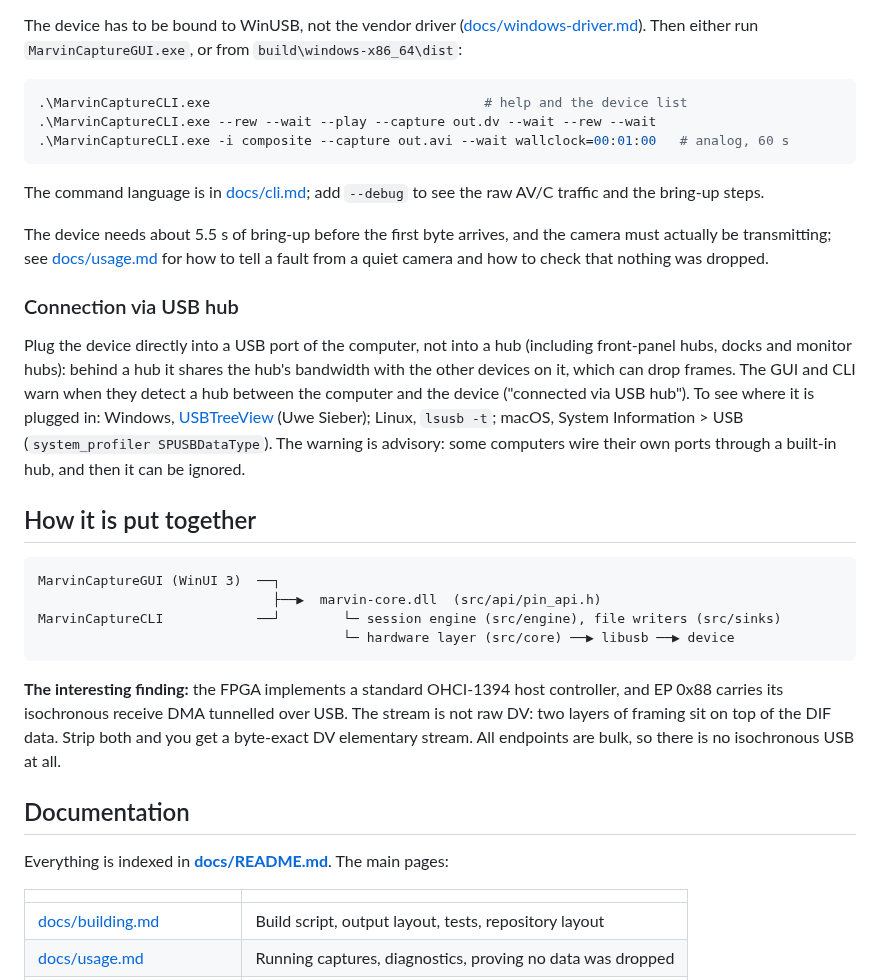
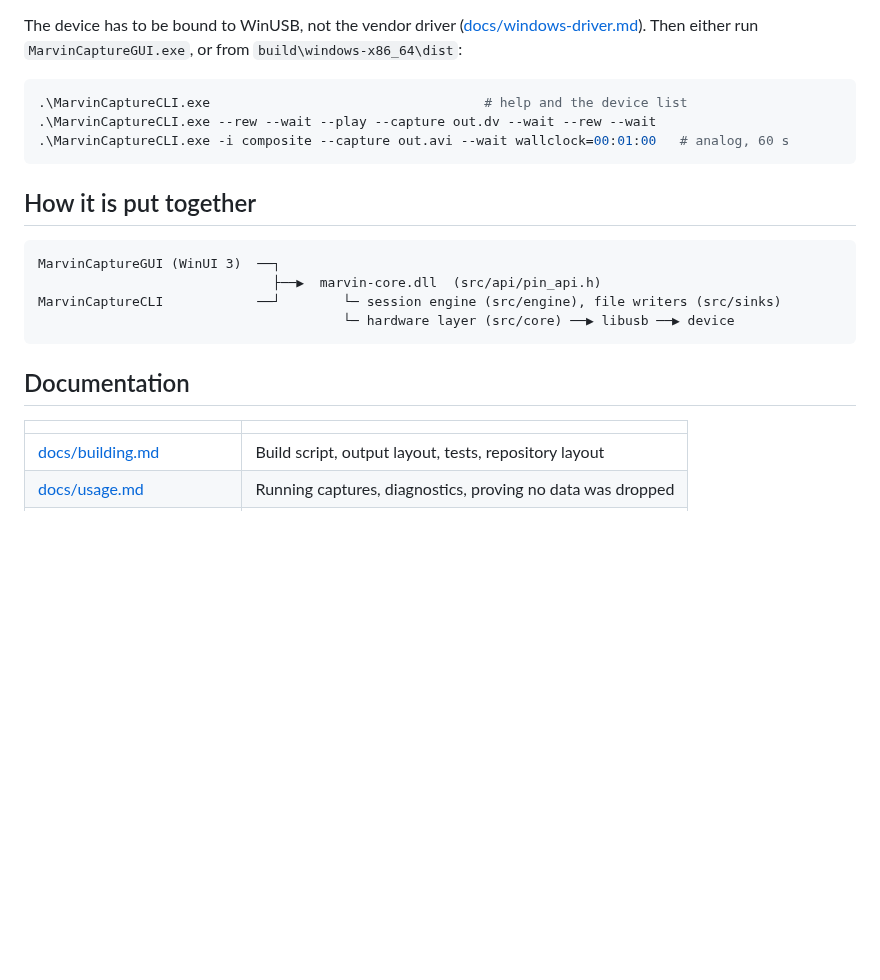
Before and after one commit to JonasCz/MarvinCapture, a Markdown page: README.md, the part around one of its changes. GitHub-like rendering; blank space fills up the shorter version.

````diff
--- a/README.md
+++ b/README.md
@@ -90,25 +102,6 @@ The device has to be bound to WinUSB, not the vendor driver
 .\MarvinCaptureCLI.exe -i composite --capture out.avi --wait wallclock=00:01:00   # analog, 60 s
 ```
 
-The command language is in [docs/cli.md](docs/cli.md); add `--debug` to see the
-raw AV/C traffic and the bring-up steps.
-
-The device needs about 5.5 s of bring-up before the first byte arrives, and the
-camera must actually be transmitting; see [docs/usage.md](docs/usage.md) for how
-to tell a fault from a quiet camera and how to check that nothing was dropped.
-
-### Connection via USB hub
-
-Plug the device directly into a USB port of the computer, not into a hub
-(including front-panel hubs, docks and monitor hubs): behind a hub it shares
-the hub's bandwidth with the other devices on it, which can drop frames. The
-GUI and CLI warn when they detect a hub between the computer and the device
-("connected via USB hub"). To see where it is plugged in: Windows,
-[USBTreeView](https://www.uwe-sieber.de/usbtreeview_e.html) (Uwe Sieber);
-Linux, `lsusb -t`; macOS, System Information > USB (`system_profiler
-SPUSBDataType`). The warning is advisory: some computers wire their own ports
-through a built-in hub, and then it can be ignored.
-
 ## How it is put together
 
 ```
@@ -118,15 +111,7 @@ MarvinCaptureCLI            ──┘        └─ session engine (src/engine),
                                        └─ hardware layer (src/core) ──▶ libusb ──▶ device
 ```
 
-**The interesting finding:** the FPGA implements a standard OHCI-1394 host
-controller, and EP 0x88 carries its isochronous receive DMA tunnelled over USB.
-The stream is not raw DV: two layers of framing sit on top of the DIF data. Strip
-both and you get a byte-exact DV elementary stream. All endpoints are bulk, so
-there is no isochronous USB at all.
-
 ## Documentation
-
-Everything is indexed in **[docs/README.md](docs/README.md)**. The main pages:
 
 | | |
 |---|---|
````
Also changed, not shown: other parts of README.md (+47 -39 lines), docs/images/qr-code-frame.png (added).
